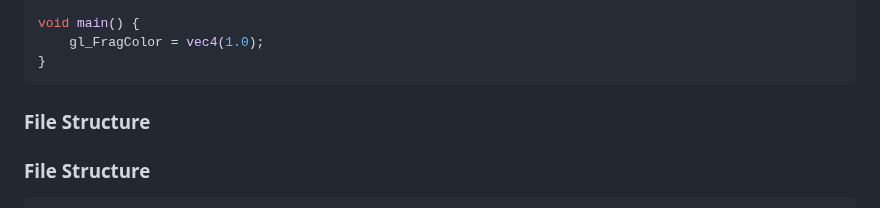
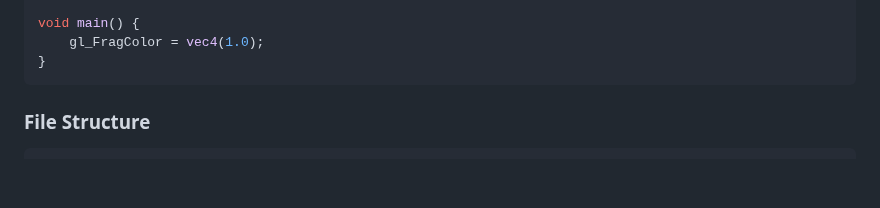
Before and after one commit to Cyrus-0101/koru-ts, a Markdown page: README.md, the part around the change. Drawn GitHub-style; blank space fills up the shorter version.

Commit message:
refactor

````diff
--- a/README.md
+++ b/README.md
@@ -91,8 +91,6 @@ void main() {
     gl_FragColor = vec4(1.0);
 }
 ```
-
-### File Structure
 
 ### File Structure
 
````
